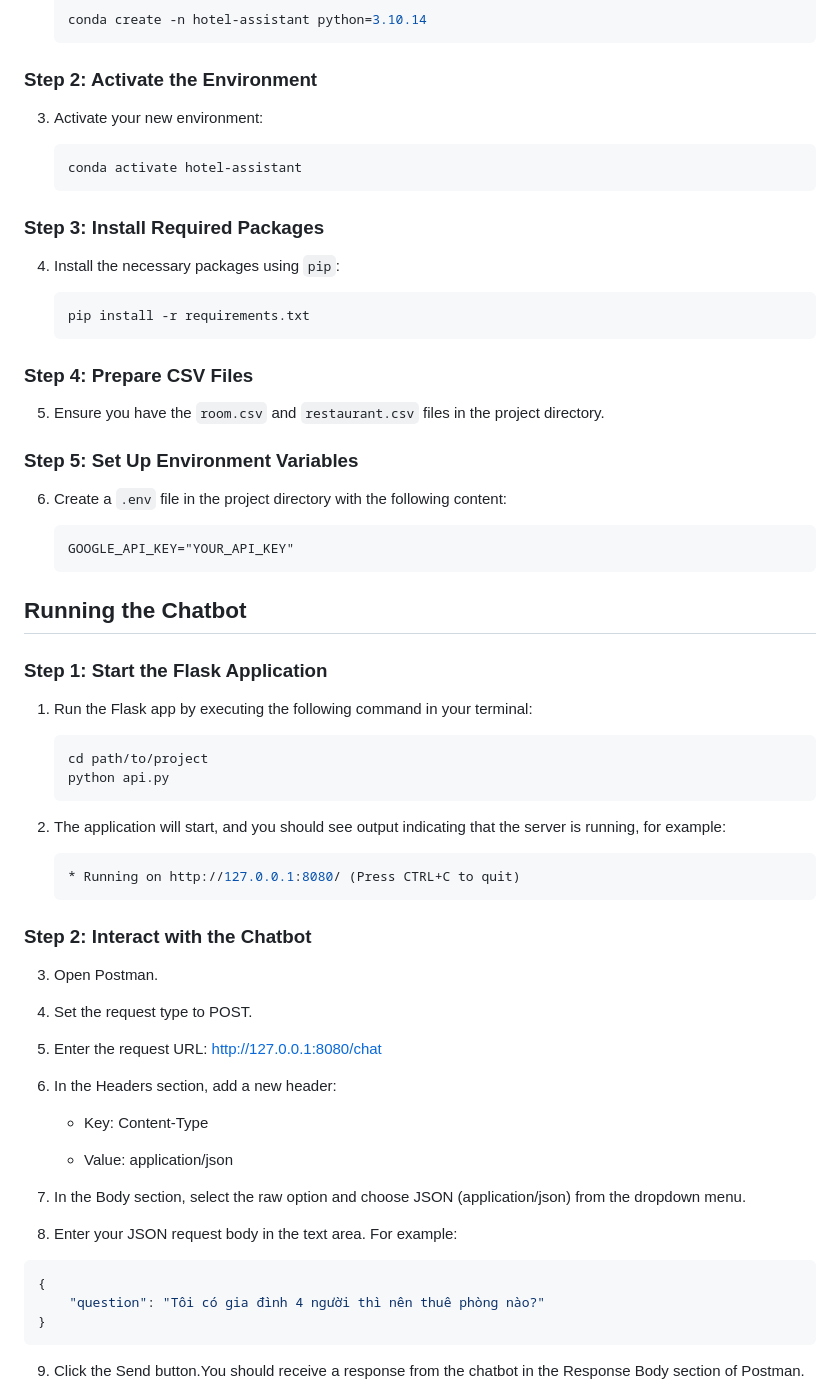
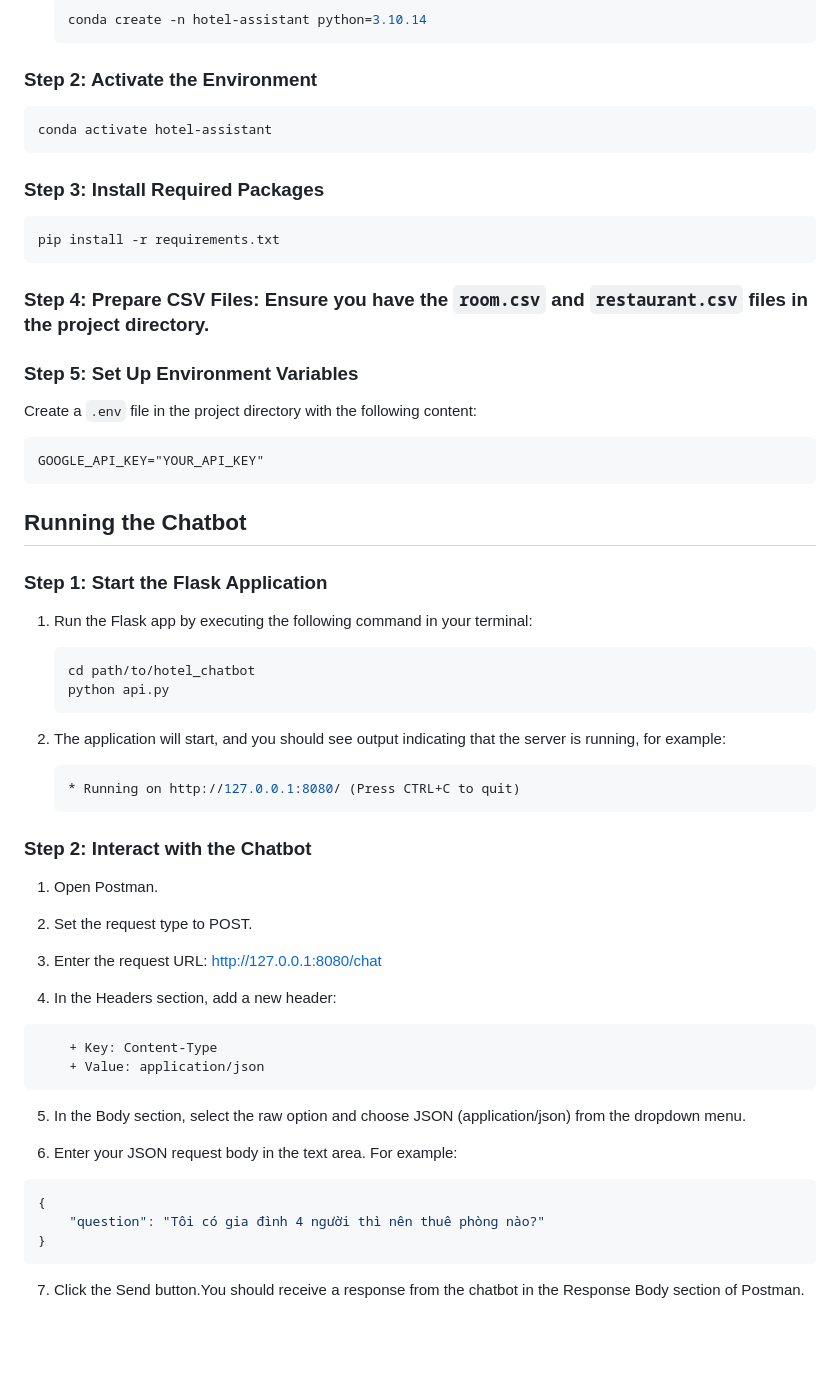
Before and after one commit to FOX2920/hotel_chatbot, a Markdown page: README.md, the part around the change printed below. Drawn GitHub-style; blank space fills up the shorter version.

````diff
--- a/README.md
+++ b/README.md
@@ -27,27 +27,21 @@ This project implements a Hotel Assistant Chatbot using Flask, Google Generative
 
 ### Step 2: Activate the Environment
 
-3. Activate your new environment:
-
    ```sh
    conda activate hotel-assistant
    ```
 
 ### Step 3: Install Required Packages
 
-4. Install the necessary packages using `pip`:
-
    ```sh
    pip install -r requirements.txt
    ```
 
-### Step 4: Prepare CSV Files
-
-5. Ensure you have the `room.csv` and `restaurant.csv` files in the project directory.
+### Step 4: Prepare CSV Files: Ensure you have the `room.csv` and `restaurant.csv` files in the project directory.
 
 ### Step 5: Set Up Environment Variables
 
-6. Create a `.env` file in the project directory with the following content:
+  Create a `.env` file in the project directory with the following content:
 
    ```dotenv
    GOOGLE_API_KEY="YOUR_API_KEY"
@@ -60,7 +54,7 @@ This project implements a Hotel Assistant Chatbot using Flask, Google Generative
 1. Run the Flask app by executing the following command in your terminal:
 
    ```sh
-   cd path/to/project
+   cd path/to/hotel_chatbot
    python api.py
    ```
 
@@ -72,27 +66,26 @@ This project implements a Hotel Assistant Chatbot using Flask, Google Generative
 
 ### Step 2: Interact with the Chatbot
 
-3. Open Postman.
+1. Open Postman.
 
-4. Set the request type to POST.
+2. Set the request type to POST.
 
-5. Enter the request URL: http://127.0.0.1:8080/chat
+3. Enter the request URL: http://127.0.0.1:8080/chat
 
-6. In the Headers section, add a new header:
+4. In the Headers section, add a new header:
+```sh
+    + Key: Content-Type
+    + Value: application/json
+```
+5. In the Body section, select the raw option and choose JSON (application/json) from the dropdown menu.
 
-    + Key: Content-Type
-
-    + Value: application/json
-
-7. In the Body section, select the raw option and choose JSON (application/json) from the dropdown menu.
-
-8. Enter your JSON request body in the text area. For example:
+6. Enter your JSON request body in the text area. For example:
 
 ```json
 {
     "question": "Tôi có gia đình 4 người thì nên thuê phòng nào?"
 }
 ```
-9. Click the Send button.You should receive a response from the chatbot in the Response Body section of Postman.
+7. Click the Send button.You should receive a response from the chatbot in the Response Body section of Postman.
 
 <p align="center">
````
Also changed, not shown: other parts of README.md (+2 -2 lines).
